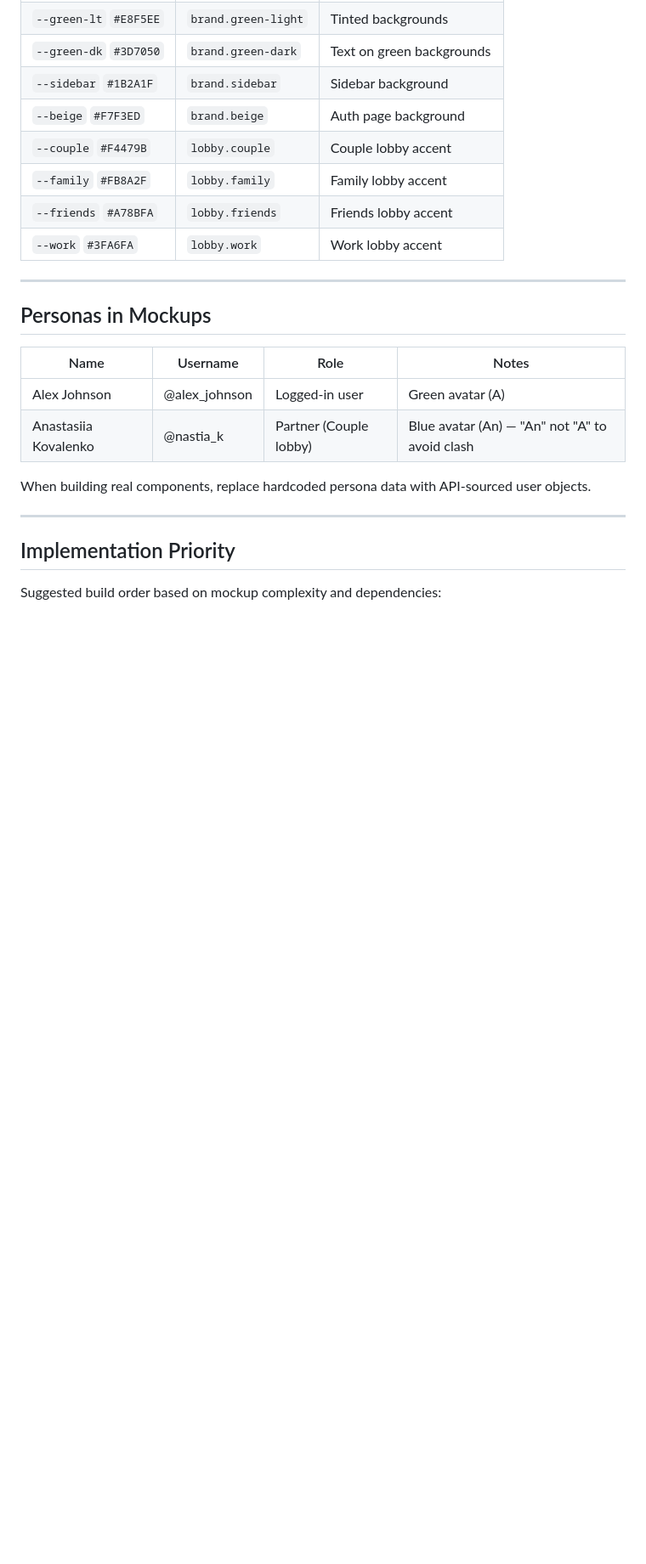
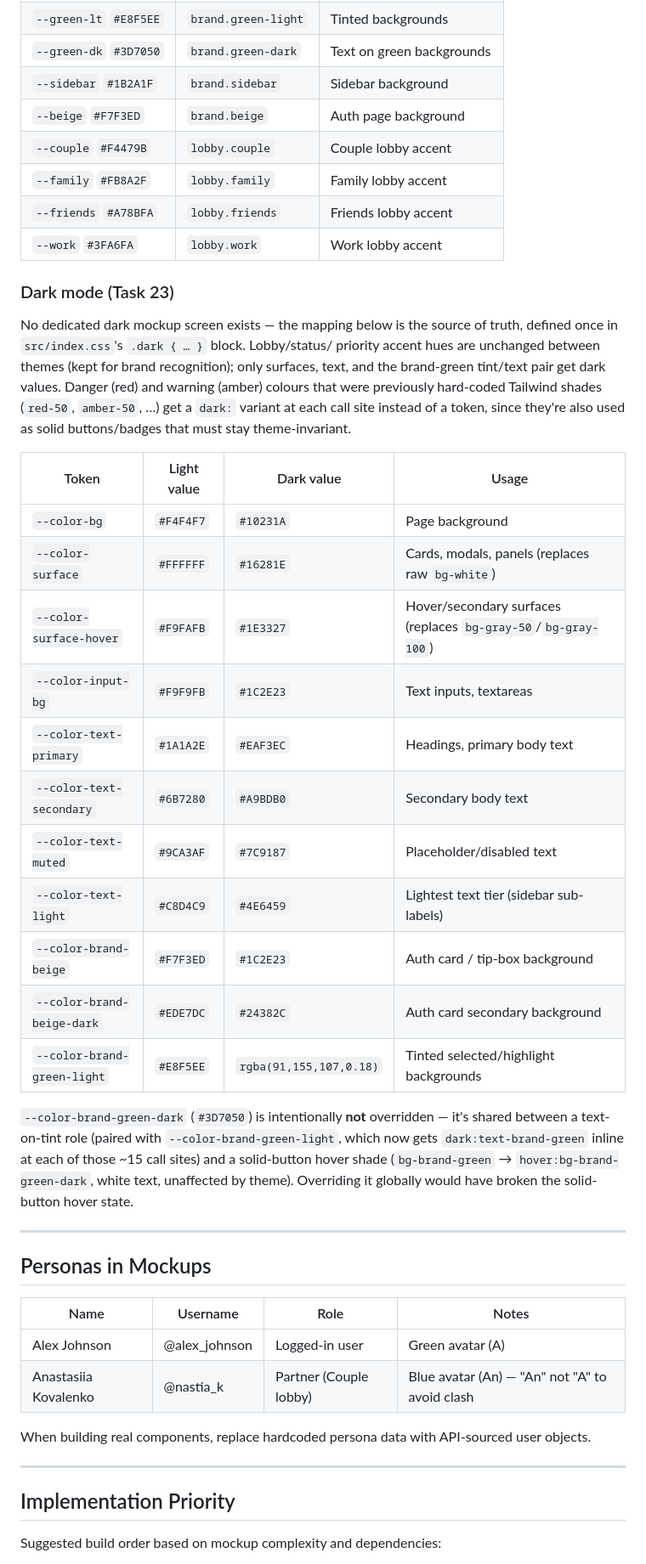
Before and after one commit to Pan14ek/lined, a Markdown page: lined-web/docs/mockups.md, the part around the change. Shown at 85% size. GitHub-like rendering; blank space fills up the shorter version.

```diff
--- a/lined-web/docs/mockups.md
+++ b/lined-web/docs/mockups.md
@@ -176,6 +176,39 @@ The mockup uses CSS variables. Map them to Tailwind tokens in `tailwind.config.t
 | `--friends` `#A78BFA` | `lobby.friends` | Friends lobby accent |
 | `--work` `#3FA6FA` | `lobby.work` | Work lobby accent |
 
+### Dark mode (Task 23)
+
+No dedicated dark mockup screen exists — the mapping below is the source of
+truth, defined once in `src/index.css`'s `.dark { … }` block. Lobby/status/
+priority accent hues are unchanged between themes (kept for brand
+recognition); only surfaces, text, and the brand-green tint/text pair get
+dark values. Danger (red) and warning (amber) colours that were previously
+hard-coded Tailwind shades (`red-50`, `amber-50`, …) get a `dark:` variant
+at each call site instead of a token, since they're also used as solid
+buttons/badges that must stay theme-invariant.
+
+| Token | Light value | Dark value | Usage |
+|---|---|---|---|
+| `--color-bg` | `#F4F4F7` | `#10231A` | Page background |
+| `--color-surface` | `#FFFFFF` | `#16281E` | Cards, modals, panels (replaces raw `bg-white`) |
+| `--color-surface-hover` | `#F9FAFB` | `#1E3327` | Hover/secondary surfaces (replaces `bg-gray-50`/`bg-gray-100`) |
+| `--color-input-bg` | `#F9F9FB` | `#1C2E23` | Text inputs, textareas |
+| `--color-text-primary` | `#1A1A2E` | `#EAF3EC` | Headings, primary body text |
+| `--color-text-secondary` | `#6B7280` | `#A9BDB0` | Secondary body text |
+| `--color-text-muted` | `#9CA3AF` | `#7C9187` | Placeholder/disabled text |
+| `--color-text-light` | `#C8D4C9` | `#4E6459` | Lightest text tier (sidebar sub-labels) |
+| `--color-brand-beige` | `#F7F3ED` | `#1C2E23` | Auth card / tip-box background |
+| `--color-brand-beige-dark` | `#EDE7DC` | `#24382C` | Auth card secondary background |
+| `--color-brand-green-light` | `#E8F5EE` | `rgba(91,155,107,0.18)` | Tinted selected/highlight backgrounds |
+
+`--color-brand-green-dark` (`#3D7050`) is intentionally **not** overridden —
+it's shared between a text-on-tint role (paired with
+`--color-brand-green-light`, which now gets `dark:text-brand-green` inline
+at each of those ~15 call sites) and a solid-button hover shade
+(`bg-brand-green` → `hover:bg-brand-green-dark`, white text, unaffected by
+theme). Overriding it globally would have broken the solid-button hover
+state.
+
 ---
 
 ## Personas in Mockups
```
Also changed, not shown: lined-web/docs/UI_TASKS.md (+26 -1 lines).
